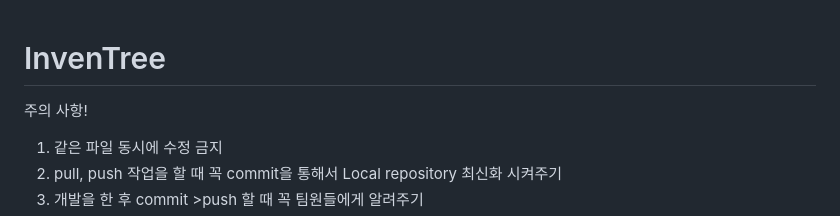
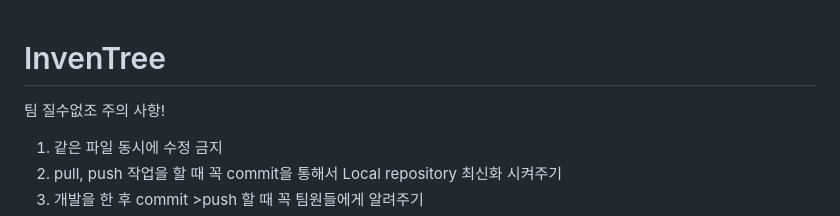
Before and after one commit to 2024-SMHRD-SW-Fullstack-1/InvenTree, a Markdown page: README.md, the part around the change. GitHub-like rendering.

```diff
--- a/README.md
+++ b/README.md
@@ -1,5 +1,5 @@
 # InvenTree
-
+팀 질수없조
 주의 사항!<br/>
 1. 같은 파일 동시에 수정 금지<br/>
 2. pull, push 작업을 할 때 꼭 commit을 통해서 Local repository 최신화 시켜주기<br/>
```
